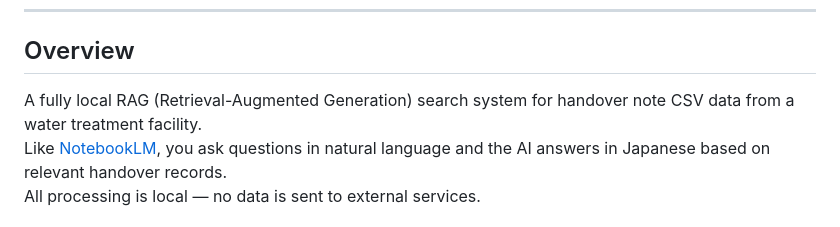
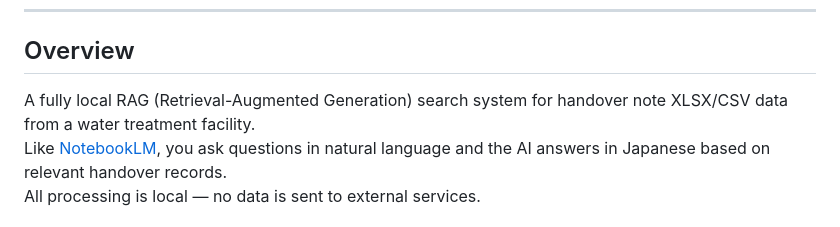
Before and after one commit to d-kawakami/handover-rag-r1, a Markdown page: README.en.md, the part around the change. GitHub-like rendering.

Commit message:
README.en.md の更新

```diff
--- a/README.en.md
+++ b/README.en.md
@@ -6,7 +6,7 @@
 
 ## Overview
 
-A fully local RAG (Retrieval-Augmented Generation) search system for handover note CSV data from a water treatment facility.
+A fully local RAG (Retrieval-Augmented Generation) search system for handover note XLSX/CSV data from a water treatment facility.
 Like [NotebookLM](https://notebooklm.google.com/), you ask questions in natural language and the AI answers in Japanese based on relevant handover records.
 All processing is local — no data is sent to external services.
 
```
